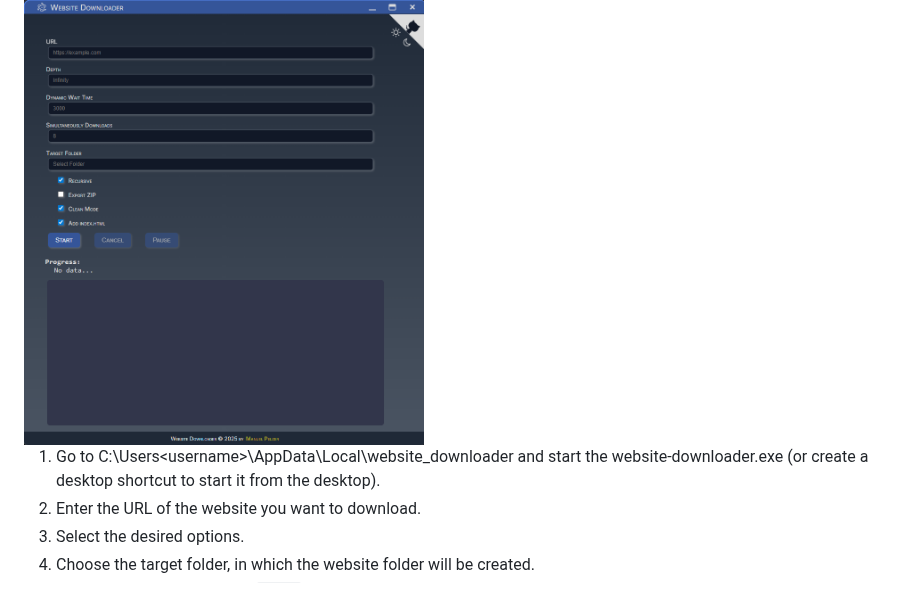
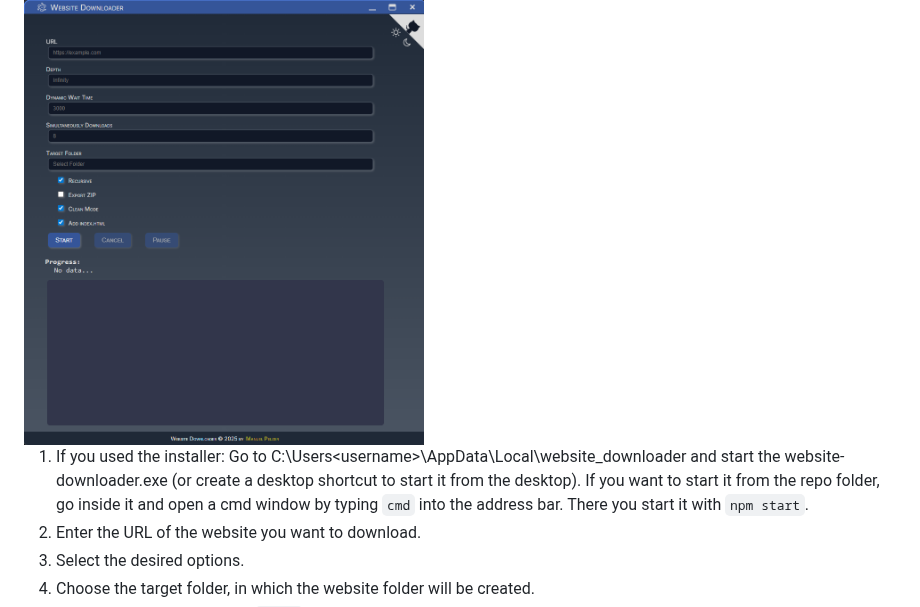
Before and after one commit to ManuelPeh76/Website-Downloader, a Markdown page: readme.md, the part around the change. Drawn GitHub-style.

Commit message:
Aktualisieren von readme.md

```diff
--- a/readme.md
+++ b/readme.md
@@ -47,7 +47,9 @@ The app will be installed to `C:\Users\<username>\AppData\Local\website_download
 ### GUI
 <img src="src/img/app.png" width="400">
 
-  1. Go to C:\Users\<username>\AppData\Local\website_downloader and start the website-downloader.exe (or create a desktop shortcut to start it from the desktop).
+  1. If you used the installer:
+Go to C:\Users\<username>\AppData\Local\website_downloader and start the website-downloader.exe (or create a desktop shortcut to start it from the desktop).
+If you want to start it from the repo folder, go inside it and open a cmd window by typing `cmd` into the address bar. There you start it with `npm start`.
   2. Enter the URL of the website you want to download.
   3. Select the desired options.
   4. Choose the target folder, in which the website folder will be created.
```
